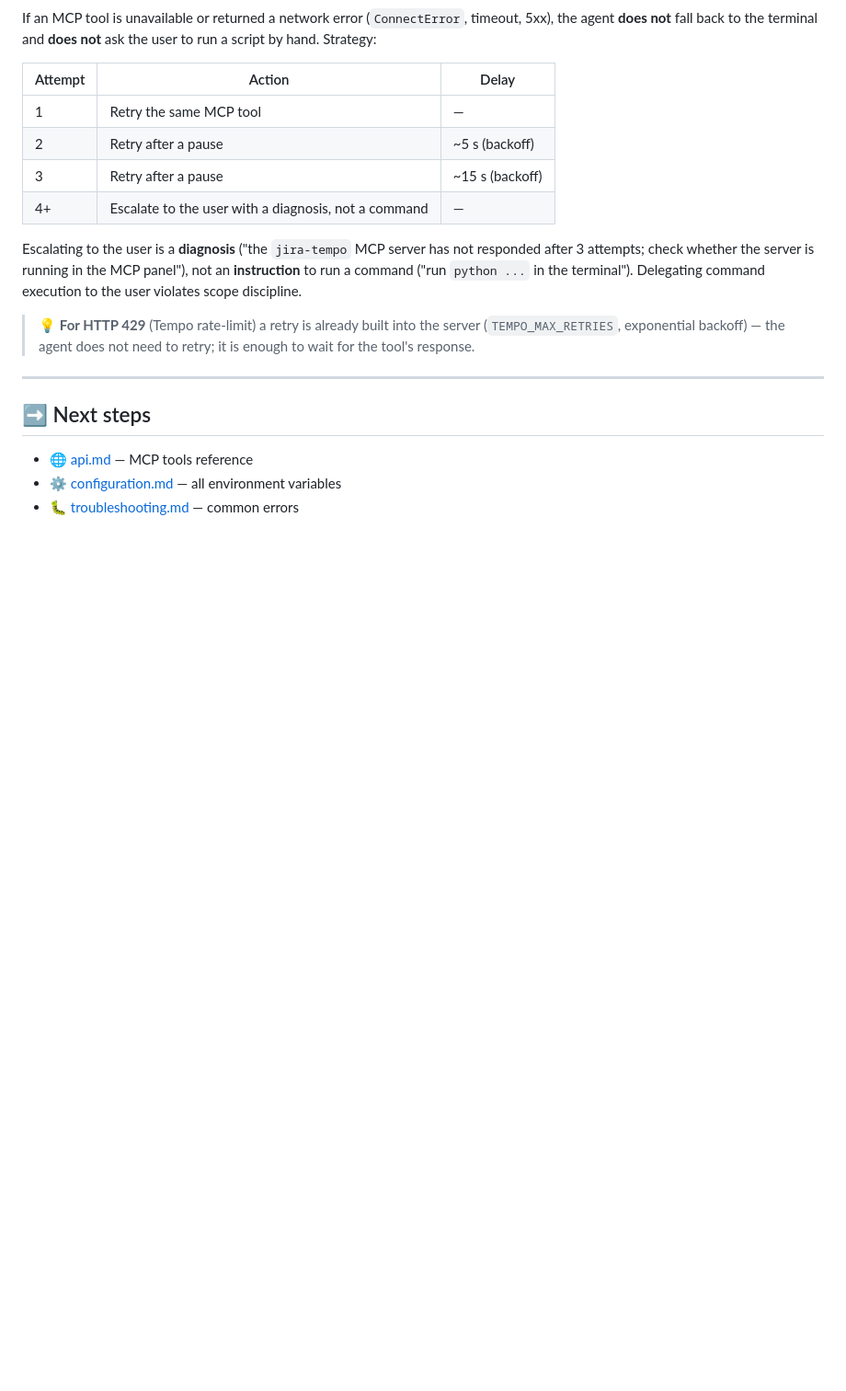
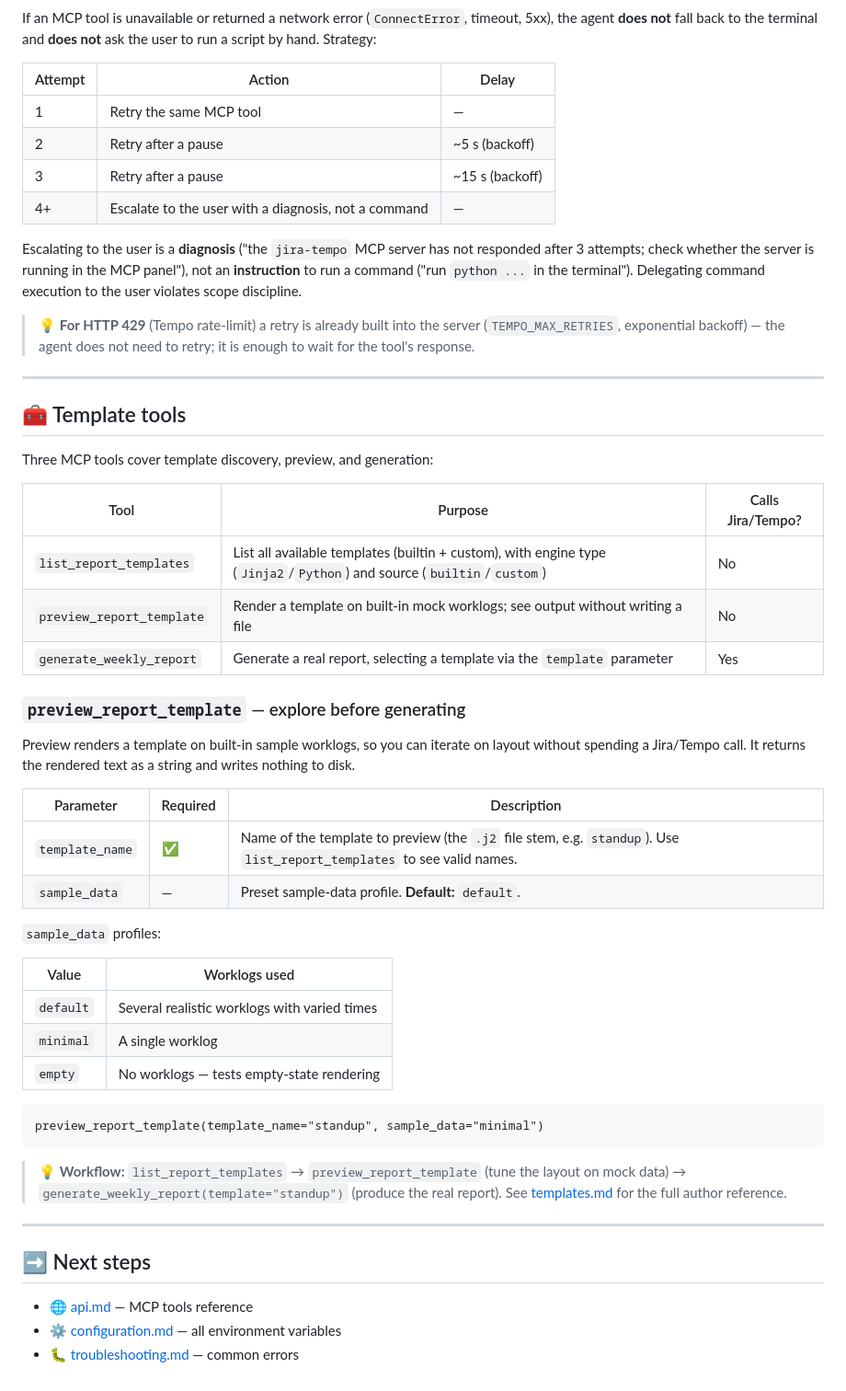
Before and after one commit to Korrnals/jira-tempo-mcp, a Markdown page: docs/mcp-integration.md, the part around the change. Shown at 92% size. Rendered like a GitHub page; blank space fills up the shorter version.

````diff
--- a/docs/mcp-integration.md
+++ b/docs/mcp-integration.md
@@ -230,6 +230,46 @@ discipline.
 
 ---
 
+## 🧰 Template tools
+
+Three MCP tools cover template discovery, preview, and generation:
+
+| Tool | Purpose | Calls Jira/Tempo? |
+| --- | --- | --- |
+| `list_report_templates` | List all available templates (builtin + custom), with engine type (`Jinja2`/`Python`) and source (`builtin`/`custom`) | No |
+| `preview_report_template` | Render a template on built-in mock worklogs; see output without writing a file | No |
+| `generate_weekly_report` | Generate a real report, selecting a template via the `template` parameter | Yes |
+
+### `preview_report_template` — explore before generating
+
+Preview renders a template on built-in sample worklogs, so you can iterate on
+layout without spending a Jira/Tempo call. It returns the rendered text as a
+string and writes nothing to disk.
+
+| Parameter | Required | Description |
+| --- | --- | --- |
+| `template_name` | ✅ | Name of the template to preview (the `.j2` file stem, e.g. `standup`). Use `list_report_templates` to see valid names. |
+| `sample_data` | — | Preset sample-data profile. **Default:** `default`. |
+
+`sample_data` profiles:
+
+| Value | Worklogs used |
+| --- | --- |
+| `default` | Several realistic worklogs with varied times |
+| `minimal` | A single worklog |
+| `empty` | No worklogs — tests empty-state rendering |
+
+```
+preview_report_template(template_name="standup", sample_data="minimal")
+```
+
+> 💡 **Workflow:** `list_report_templates` → `preview_report_template` (tune
+> the layout on mock data) → `generate_weekly_report(template="standup")`
+> (produce the real report). See [templates.md](templates.md) for the full
+> author reference.
+
+---
+
 ## ➡️ Next steps
 
 - 🌐 [api.md](api.md) — MCP tools reference
````
Also changed, not shown: docs/mcp-integration.ru.md (+40 -0 lines).
